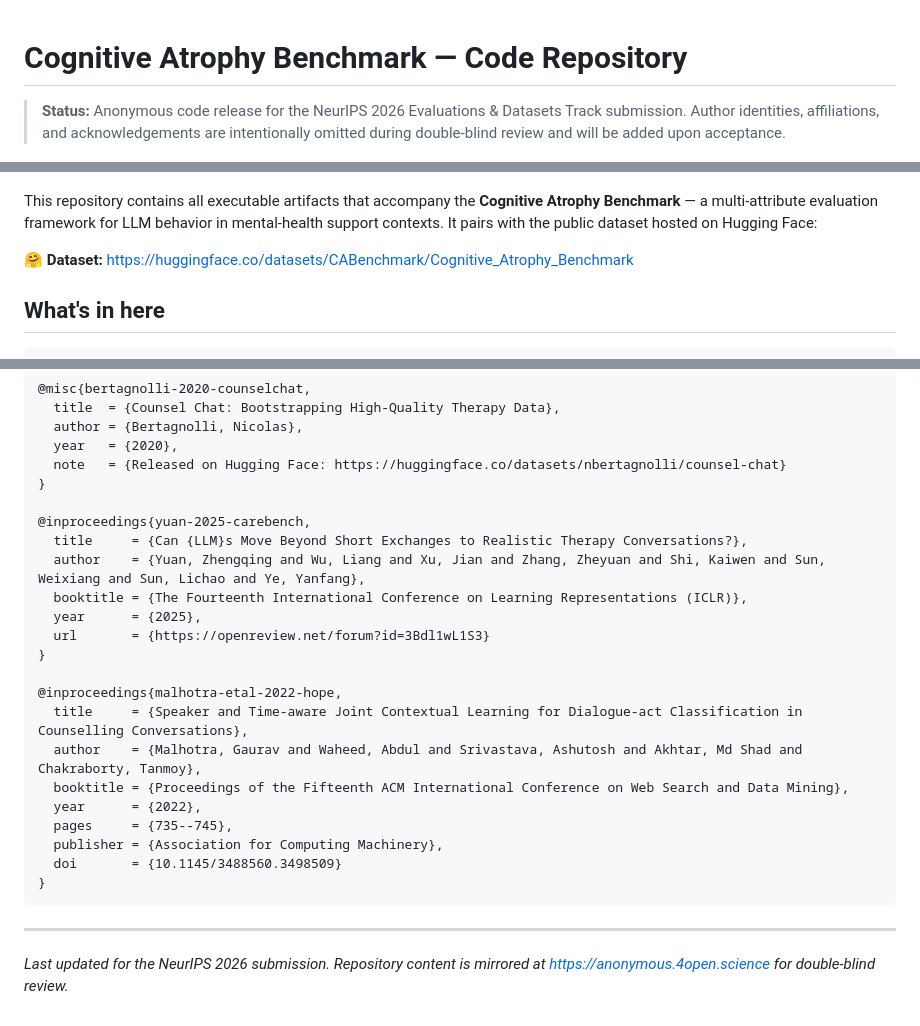
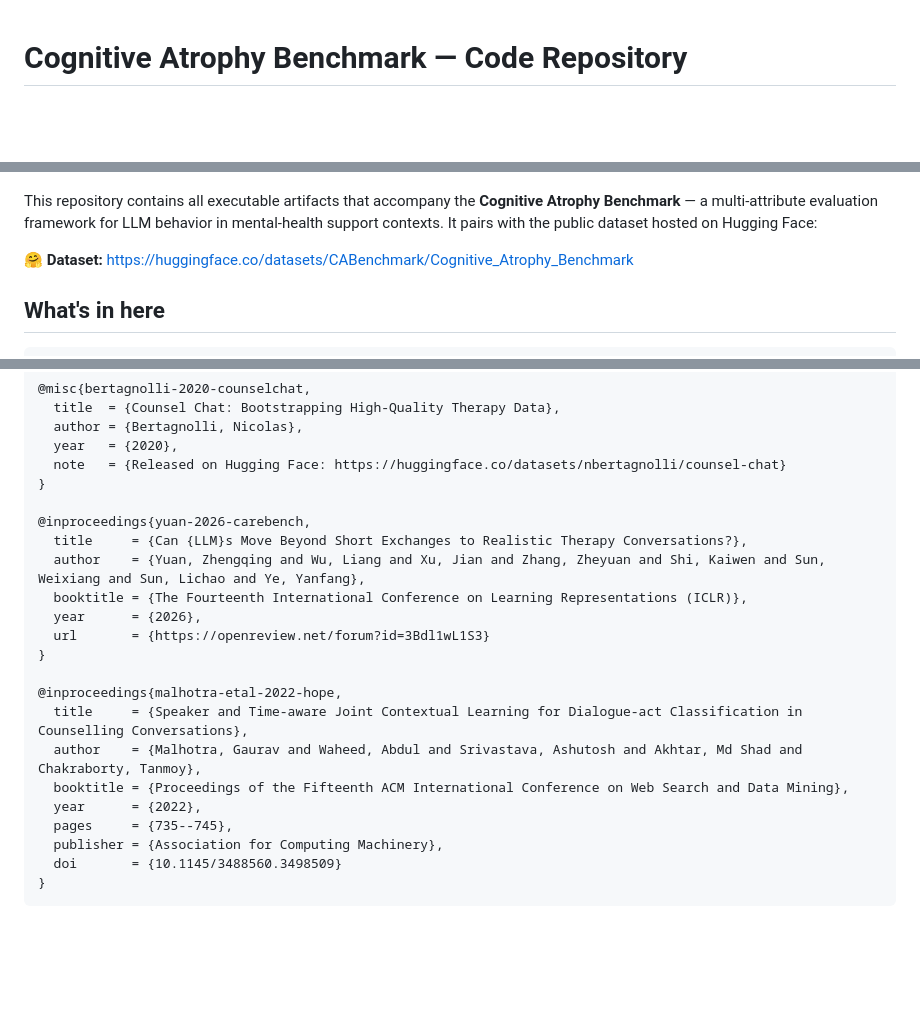
Before and after one commit to abeerbadawi/cognitive-atrophy-benchmark, a Markdown page: README.md, 3 parts joined by grey strips. GitHub-like rendering; blank space fills up the shorter version.

````diff
--- a/README.md
+++ b/README.md
@@ -1,16 +1,12 @@
 # Cognitive Atrophy Benchmark — Code Repository
 
-> **Status:** Anonymous code release for the NeurIPS 2026 Evaluations & Datasets Track submission.
-> Author identities, affiliations, and acknowledgements are intentionally omitted during double-blind review and will be added upon acceptance.
 
 ![Cognitive Atrophy attribute schema: 5 user-context attributes (U), 10 LLM-response behaviour attributes (R), and 5 binary risk flags (F).](figures/cara_schema.png)
 
-This repository contains all executable artifacts that accompany the
-**Cognitive Atrophy Benchmark** — a multi-attribute evaluation framework for
-LLM behavior in mental-health support contexts. It pairs with the public
-dataset hosted on Hugging Face:
+This repository contains all executable artifacts that accompany the **Cognitive Atrophy Benchmark** — a multi-attribute evaluation framework for
+LLM behavior in mental-health support contexts. It pairs with the public dataset hosted on Hugging Face:
 
-🤗 **Dataset:** https://huggingface.co/datasets/CABenchmark/Cognitive_Atrophy_Benchmark
+🤗 **Dataset:** [https://huggingface.co/datasets/CABenchmark/Cognitive_Atrophy_Benchmark](https://huggingface.co/datasets/abadawi/Cognitive_Atrophy_Benchmark)
 
 ## What's in here
 
@@ -138,11 +134,11 @@ Please cite them in addition to this benchmark when using any subset:
   note   = {Released on Hugging Face: https://huggingface.co/datasets/nbertagnolli/counsel-chat}
 }
 
-@inproceedings{yuan-2025-carebench,
+@inproceedings{yuan-2026-carebench,
   title     = {Can {LLM}s Move Beyond Short Exchanges to Realistic Therapy Conversations?},
   author    = {Yuan, Zhengqing and Wu, Liang and Xu, Jian and Zhang, Zheyuan and Shi, Kaiwen and Sun, Weixiang and Sun, Lichao and Ye, Yanfang},
   booktitle = {The Fourteenth International Conference on Learning Representations (ICLR)},
-  year      = {2025},
+  year      = {2026},
   url       = {https://openreview.net/forum?id=3Bdl1wL1S3}
 }
 
@@ -156,7 +152,3 @@ Please cite them in addition to this benchmark when using any subset:
   doi       = {10.1145/3488560.3498509}
 }
 ```
-
----
-
-*Last updated for the NeurIPS 2026 submission. Repository content is mirrored at https://anonymous.4open.science for double-blind review.*
````
